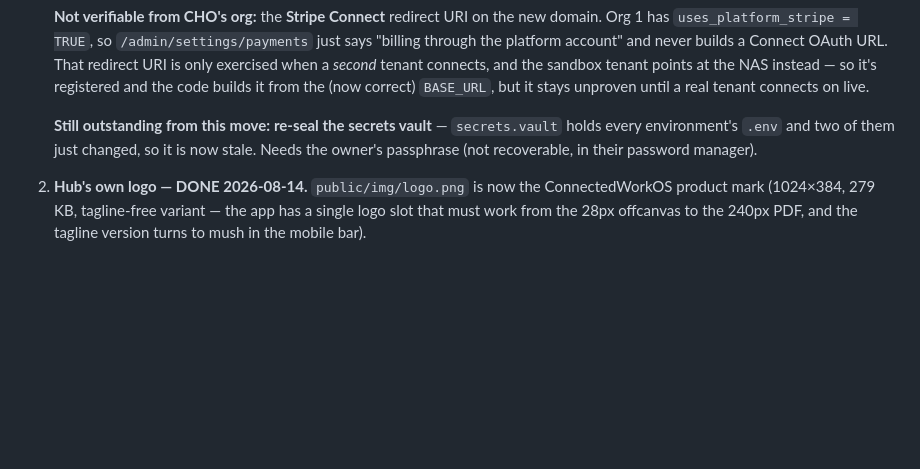
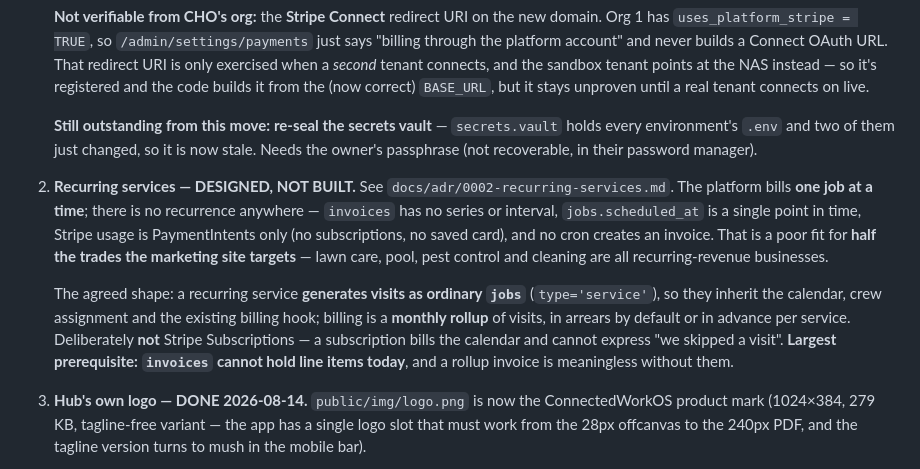
Before and after one commit to connectedhomeoutfitters/connected-home-hub, a Markdown page: CLAUDE.md, the part around the change. Rendered like a GitHub page; blank space fills up the shorter version.

```diff
--- a/CLAUDE.md
+++ b/CLAUDE.md
@@ -791,6 +791,21 @@ order:
    **Still outstanding from this move:** **re-seal the secrets vault** — `secrets.vault`
    holds every environment's `.env` and two of them just changed, so it is now stale.
    Needs the owner's passphrase (not recoverable, in their password manager).
+2. **Recurring services — DESIGNED, NOT BUILT.** See `docs/adr/0002-recurring-services.md`.
+   The platform bills **one job at a time**; there is no recurrence anywhere — `invoices`
+   has no series or interval, `jobs.scheduled_at` is a single point in time, Stripe usage
+   is PaymentIntents only (no subscriptions, no saved card), and no cron creates an
+   invoice. That is a poor fit for **half the trades the marketing site targets** — lawn
+   care, pool, pest control and cleaning are all recurring-revenue businesses.
+
+   The agreed shape: a recurring service **generates visits as ordinary `jobs`**
+   (`type='service'`), so they inherit the calendar, crew assignment and the existing
+   billing hook; billing is a **monthly rollup** of visits, in arrears by default or in
+   advance per service. Deliberately **not** Stripe Subscriptions — a subscription bills
+   the calendar and cannot express "we skipped a visit". **Largest prerequisite:
+   `invoices` cannot hold line items today**, and a rollup invoice is meaningless without
+   them.
+
 2. **Hub's own logo — DONE 2026-08-14.** `public/img/logo.png` is now the ConnectedWorkOS
    product mark (1024×384, 279 KB, tagline-free variant — the app has a single logo slot
    that must work from the 28px offcanvas to the 240px PDF, and the tagline version turns
```
Also changed, not shown: docs/adr/0002-recurring-services.md (added, +161 -0 lines).
